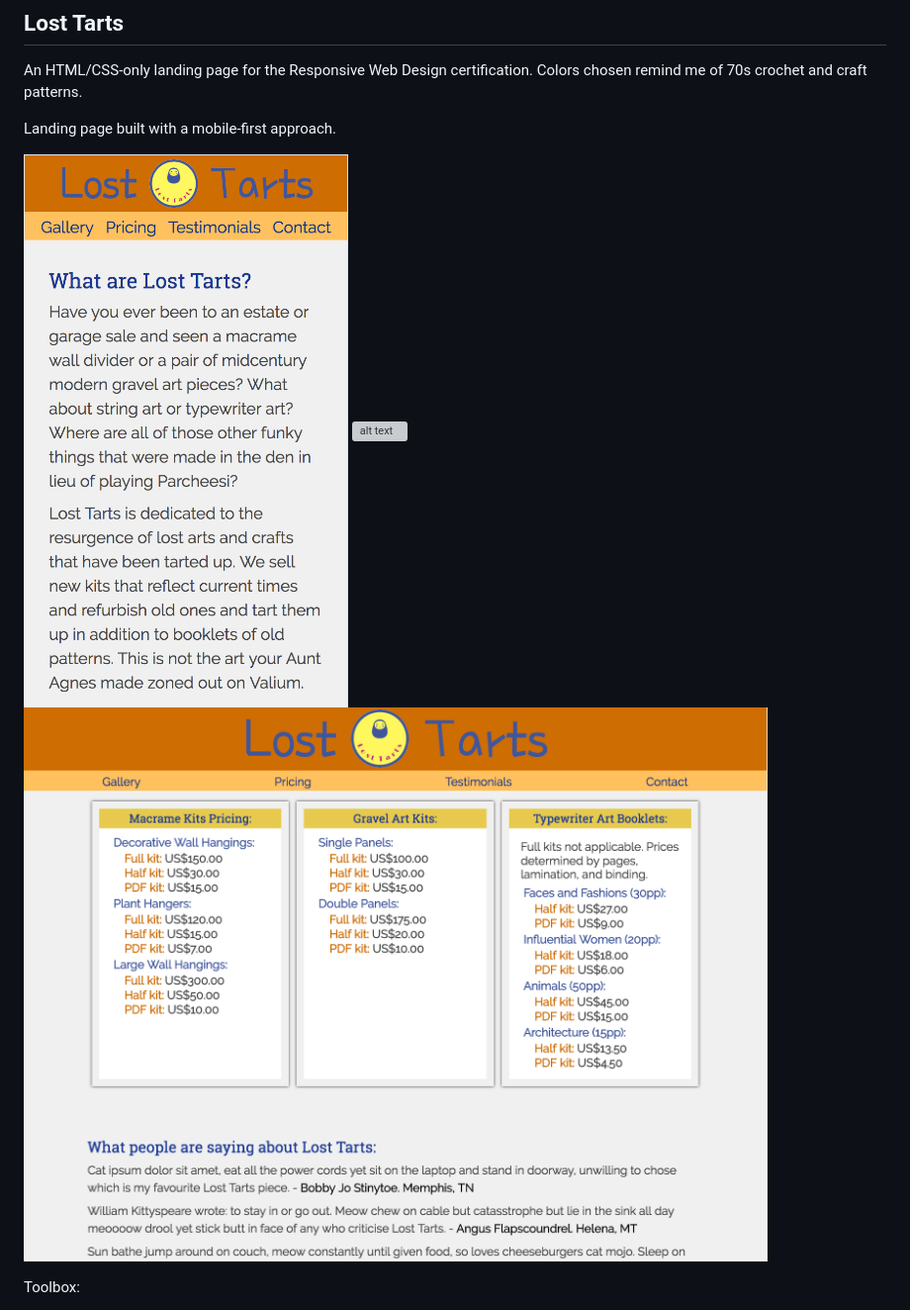
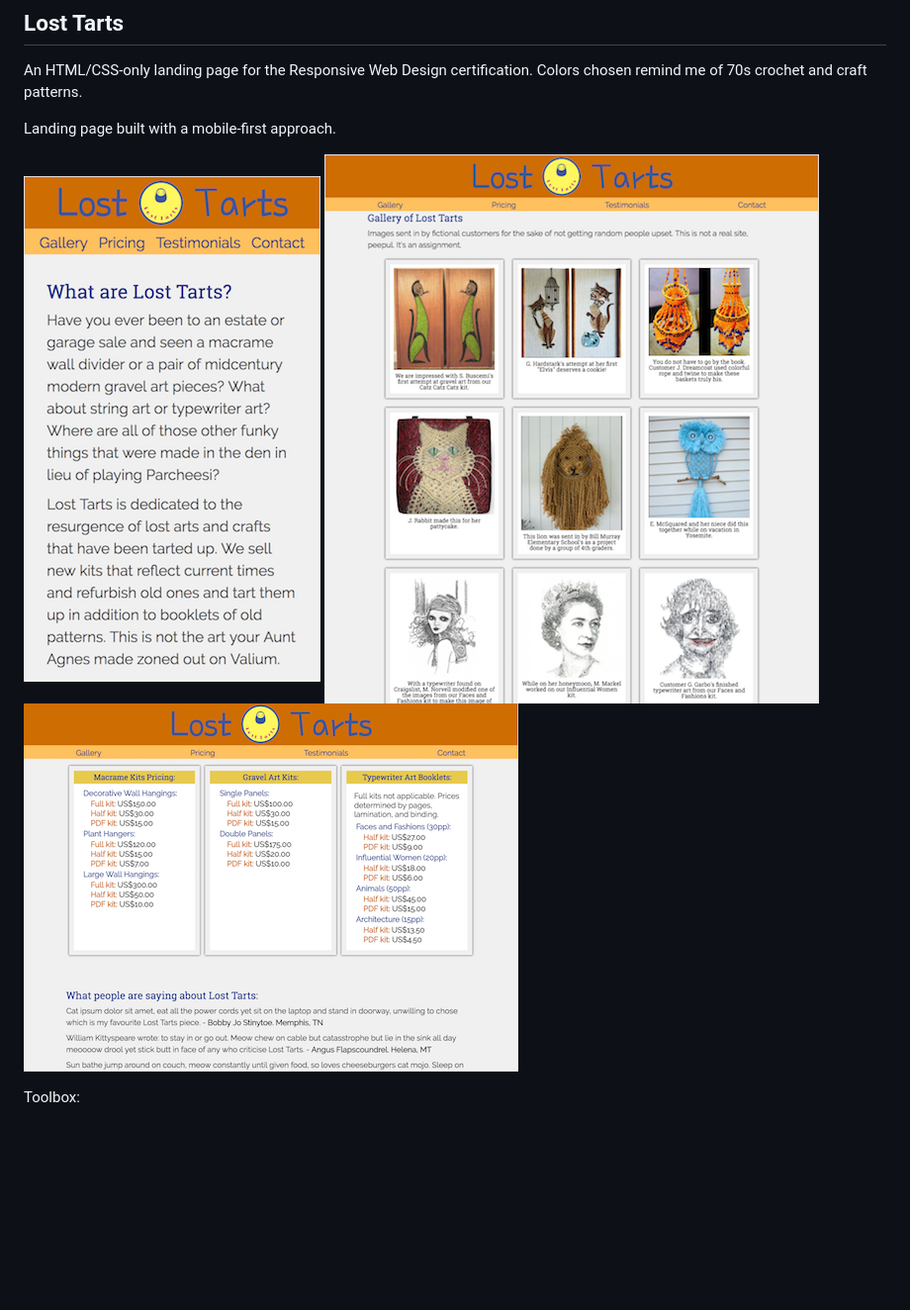
Before and after one commit to ihatetoast/losttartslandingpage, a Markdown page: README.md, the part around the change. Shown: that part at 99% size. Rendered like a GitHub page; pictures changed too: assets/losttarts_desktop.png, assets/losttarts_laptop.png, assets/losttarts_mob.png; blank space fills up the shorter version; grey boxes are pictures that could not be loaded.

Commit message:
readme updated. ... again

```diff
--- a/README.md
+++ b/README.md
@@ -12,7 +12,7 @@ Landing page built with a mobile-first approach.
 
 
 ![alt text](./assets/losttarts_mob.png "I want someone to make this a real store.")
-![alt text](./assets/losttarts_tablet.png "Flexbox makes me happy.")
+![alt text](./assets/losttarts_laptop.png "Flexbox makes me happy.")
 ![alt text](./assets/losttarts_desktop.png "Are these silly prices? I need to retire soon.")
 
 Toolbox:
```
